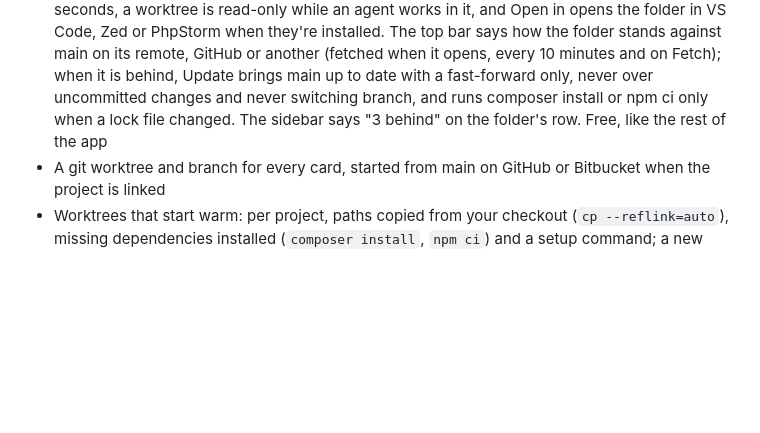
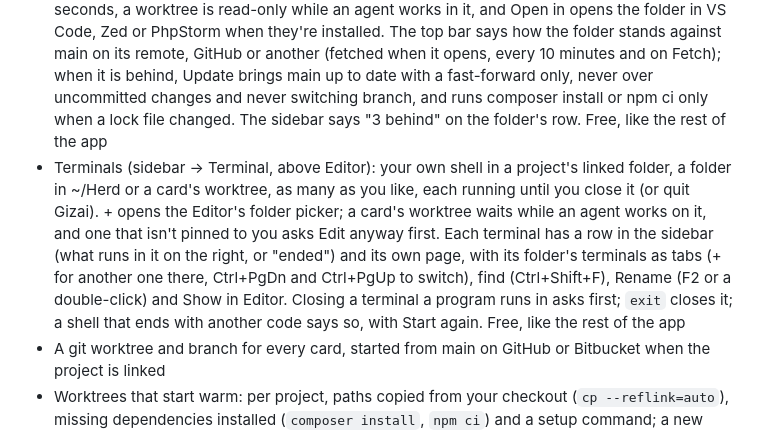
Before and after one commit to Yotech-AI/gizai, a Markdown page: README.md, the part around the change. GitHub-like rendering; blank space fills up the shorter version.

Commit message:
Docs: the terminal is free, in PAID-FEATURES.md's list and table, and in README.md's features (GA-136)
Co-Authored-By: Claude Opus 5.5 <noreply@anthropic.com>

```diff
--- a/README.md
+++ b/README.md
@@ -129,6 +129,7 @@ Tools for agents: web search, fetching pages, a hidden browser for testing web p
 - Each agent runs on the coding CLI you pick: Claude Code, Codex, Gemini, any other CLI (its output is read as text), or a second account of one with its own environment (`CLAUDE_CONFIG_DIR`, `CODEX_HOME`). Settings → Coding CLIs adds them, or finds the ones installed
 - Memory: notes the Team Lead, the agents and you keep for later (decisions and their reasons, preferences, gotchas), in shared folders and a folder per agent, on the Memory page (sidebar → Memory). Each run gets the notes for its card and keeps what the agent learned. Agents that take turns, like Backend Agent and Backend Agent 2 on two Claude Code accounts, can share one folder (agent form → Memory → Shares memory with), so what one learns reaches the other. See `docs/memory.md`
 - The Editor (sidebar → Editor, above Agents): a small code editor with syntax colours for a project's linked folder, a folder in Settings → General → Editor folders (`~/Herd` unless you change it) or a card's worktree. A file tree with git's status, tabs, Ctrl+S to save, Go to file (Ctrl+P) and search in the folder (Ctrl+Shift+F). Changes made outside Gizai show within a few seconds, a worktree is read-only while an agent works in it, and Open in opens the folder in VS Code, Zed or PhpStorm when they're installed. The top bar says how the folder stands against main on its remote, GitHub or another (fetched when it opens, every 10 minutes and on Fetch); when it is behind, Update brings main up to date with a fast-forward only, never over uncommitted changes and never switching branch, and runs composer install or npm ci only when a lock file changed. The sidebar says "3 behind" on the folder's row. Free, like the rest of the app
+- Terminals (sidebar → Terminal, above Editor): your own shell in a project's linked folder, a folder in ~/Herd or a card's worktree, as many as you like, each running until you close it (or quit Gizai). + opens the Editor's folder picker; a card's worktree waits while an agent works on it, and one that isn't pinned to you asks Edit anyway first. Each terminal has a row in the sidebar (what runs in it on the right, or "ended") and its own page, with its folder's terminals as tabs (+ for another one there, Ctrl+PgDn and Ctrl+PgUp to switch), find (Ctrl+Shift+F), Rename (F2 or a double-click) and Show in Editor. Closing a terminal a program runs in asks first; `exit` closes it; a shell that ends with another code says so, with Start again. Free, like the rest of the app
 - A git worktree and branch for every card, started from main on GitHub or Bitbucket when the project is linked
 - Worktrees that start warm: per project, paths copied from your checkout (`cp --reflink=auto`), missing dependencies installed (`composer install`, `npm ci`) and a setup command; a new card takes over a finished card's worktree (a build folder over 20 GB is emptied first, and the card says so), and Settings → Data lists old ones with their uncommitted files and removes them: Remove anyway puts uncommitted changes in git's stash first
 - A card flow: Backlog → To do → In progress → Testing → Review → Deploy → Done, set up on the Team page (Team → Workflow). Each column holds the agents that work its cards, is Auto (its agents pick up its cards by priority as they have room) or Manual (only Run starts one), and links to the column its cards go to next. Add your own columns (a Design column with a design agent, linked to Review), drag them into any order, or remove one
```
Also changed, not shown: docs/PAID-FEATURES.md (+2 -2 lines).
